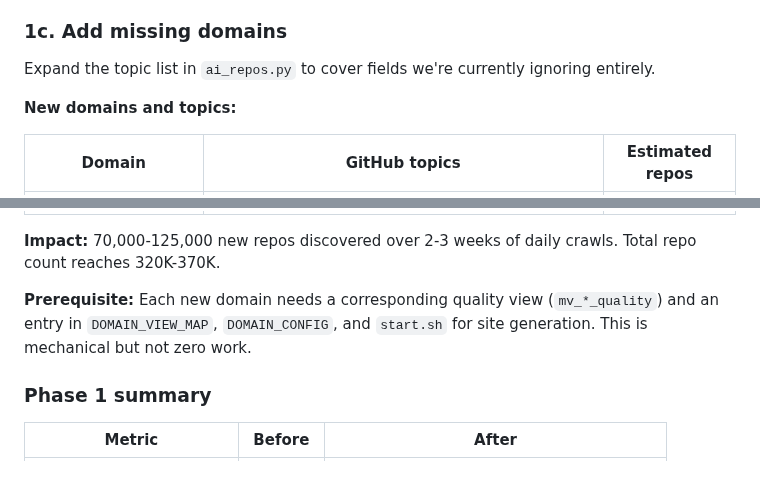
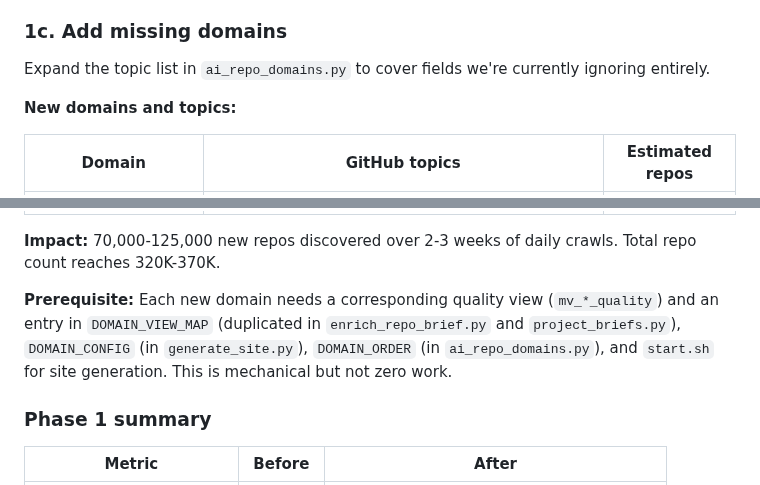
Before and after one commit to grahamrowe82/pt-edge, a Markdown page: docs/strategy/discovery-expansion.md, 2 parts joined by grey strips. GitHub-like rendering.

```diff
--- a/docs/strategy/discovery-expansion.md
+++ b/docs/strategy/discovery-expansion.md
@@ -83,7 +83,7 @@ The scheduler caps fine-grained tasks at 500 pending with 1,000 per batch, refil
 
 ### 1c. Add missing domains
 
-Expand the topic list in `ai_repos.py` to cover fields we're currently ignoring entirely.
+Expand the topic list in `ai_repo_domains.py` to cover fields we're currently ignoring entirely.
 
 **New domains and topics:**
 
@@ -103,7 +103,7 @@ Expand the topic list in `ai_repos.py` to cover fields we're currently ignoring
 
 **Impact:** 70,000-125,000 new repos discovered over 2-3 weeks of daily crawls. Total repo count reaches 320K-370K.
 
-**Prerequisite:** Each new domain needs a corresponding quality view (`mv_*_quality`) and an entry in `DOMAIN_VIEW_MAP`, `DOMAIN_CONFIG`, and `start.sh` for site generation. This is mechanical but not zero work.
+**Prerequisite:** Each new domain needs a corresponding quality view (`mv_*_quality`) and an entry in `DOMAIN_VIEW_MAP` (duplicated in `enrich_repo_brief.py` and `project_briefs.py`), `DOMAIN_CONFIG` (in `generate_site.py`), `DOMAIN_ORDER` (in `ai_repo_domains.py`), and `start.sh` for site generation. This is mechanical but not zero work.
 
 ### Phase 1 summary
 
```
Also changed, not shown: docs/strategy/discovery-expansion-implementation.md (+15 -11 lines).
